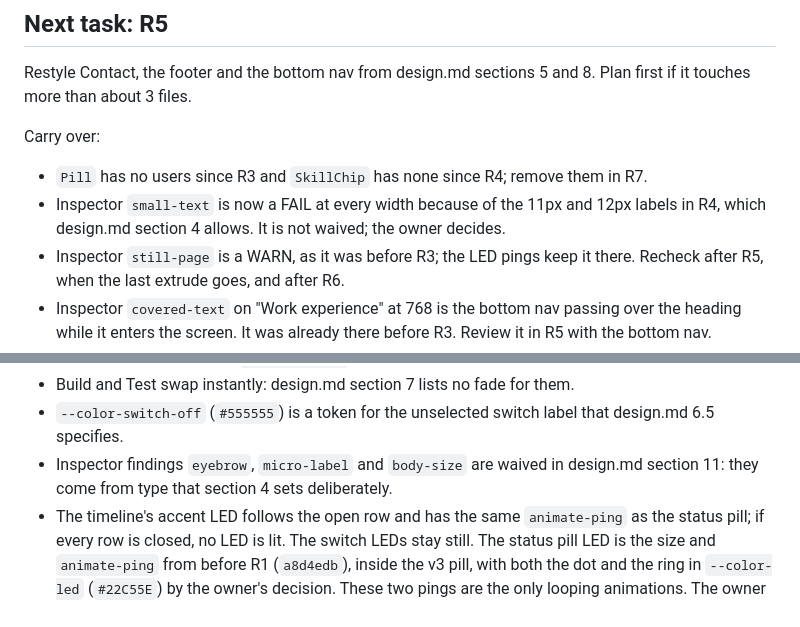
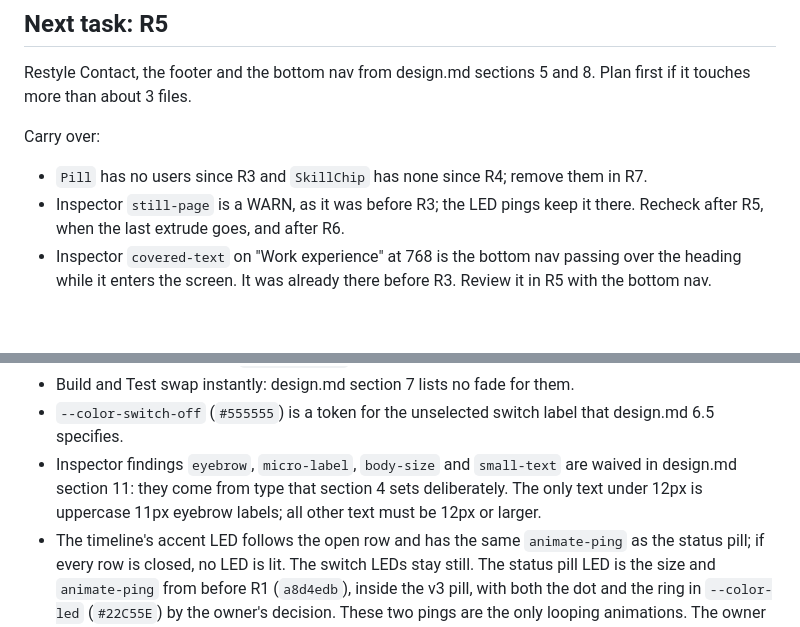
Before and after one commit to WithawatP/portfolio-withawat, a Markdown page: ROADMAP.md, 2 parts joined by grey strips. Rendered like a GitHub page; blank space fills up the shorter version.

Commit message:
Waive the inspector's small-text finding
The only text under 12px on the page is the uppercase 11px eyebrow labels that
design.md section 4 allows. All other text must be 12px or larger.

Co-Authored-By: Claude Opus 5.5 <noreply@anthropic.com>

```diff
--- a/ROADMAP.md
+++ b/ROADMAP.md
@@ -28,7 +28,6 @@ Restyle Contact, the footer and the bottom nav from design.md sections 5 and 8.
 
 Carry over:
 - `Pill` has no users since R3 and `SkillChip` has none since R4; remove them in R7.
-- Inspector `small-text` is now a FAIL at every width because of the 11px and 12px labels in R4, which design.md section 4 allows. It is not waived; the owner decides.
 - Inspector `still-page` is a WARN, as it was before R3; the LED pings keep it there. Recheck after R5, when the last extrude goes, and after R6.
 - Inspector `covered-text` on "Work experience" at 768 is the bottom nav passing over the heading while it enters the screen. It was already there before R3. Review it in R5 with the bottom nav.
 - `faint` is still used as text in v2 sections; design.md allows it for decoration only. Fix each one as its section is restyled.
@@ -64,7 +63,7 @@ Carry over:
 - Gallery dots are driven by `onSlideChange` state, so the Pagination module is not added.
 - Build and Test swap instantly: design.md section 7 lists no fade for them.
 - `--color-switch-off` (`#555555`) is a token for the unselected switch label that design.md 6.5 specifies.
-- Inspector findings `eyebrow`, `micro-label` and `body-size` are waived in design.md section 11: they come from type that section 4 sets deliberately.
+- Inspector findings `eyebrow`, `micro-label`, `body-size` and `small-text` are waived in design.md section 11: they come from type that section 4 sets deliberately. The only text under 12px is uppercase 11px eyebrow labels; all other text must be 12px or larger.
 - The timeline's accent LED follows the open row and has the same `animate-ping` as the status pill; if every row is closed, no LED is lit. The switch LEDs stay still. The status pill LED is the size and `animate-ping` from before R1 (`a8d4edb`), inside the v3 pill, with both the dot and the ring in `--color-led` (`#22C55E`) by the owner's decision. These two pings are the only looping animations. The owner asked for all of this, so design.md sections 2, 3, 6.2, 7 and 8 were changed to match. The custom blink is gone.
 - Experience at >= 900px is two columns: heading left (not sticky), timeline right.
 - The timeline is now truly single open, with state in `Experience.jsx`; v2 let several rows open. An open row can be closed, so no row may be open.
```
Also changed, not shown: design.md (+1 -1 lines).
